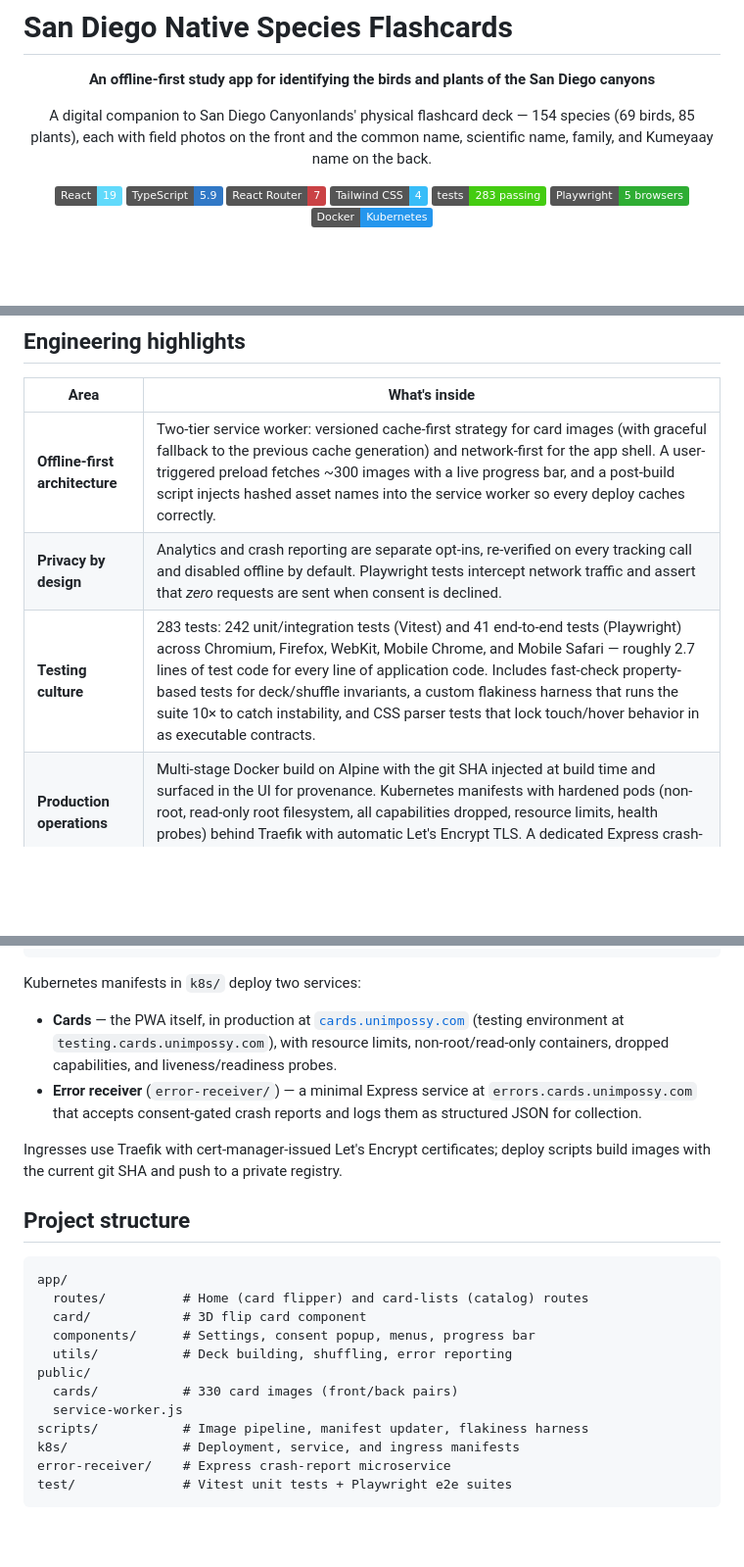
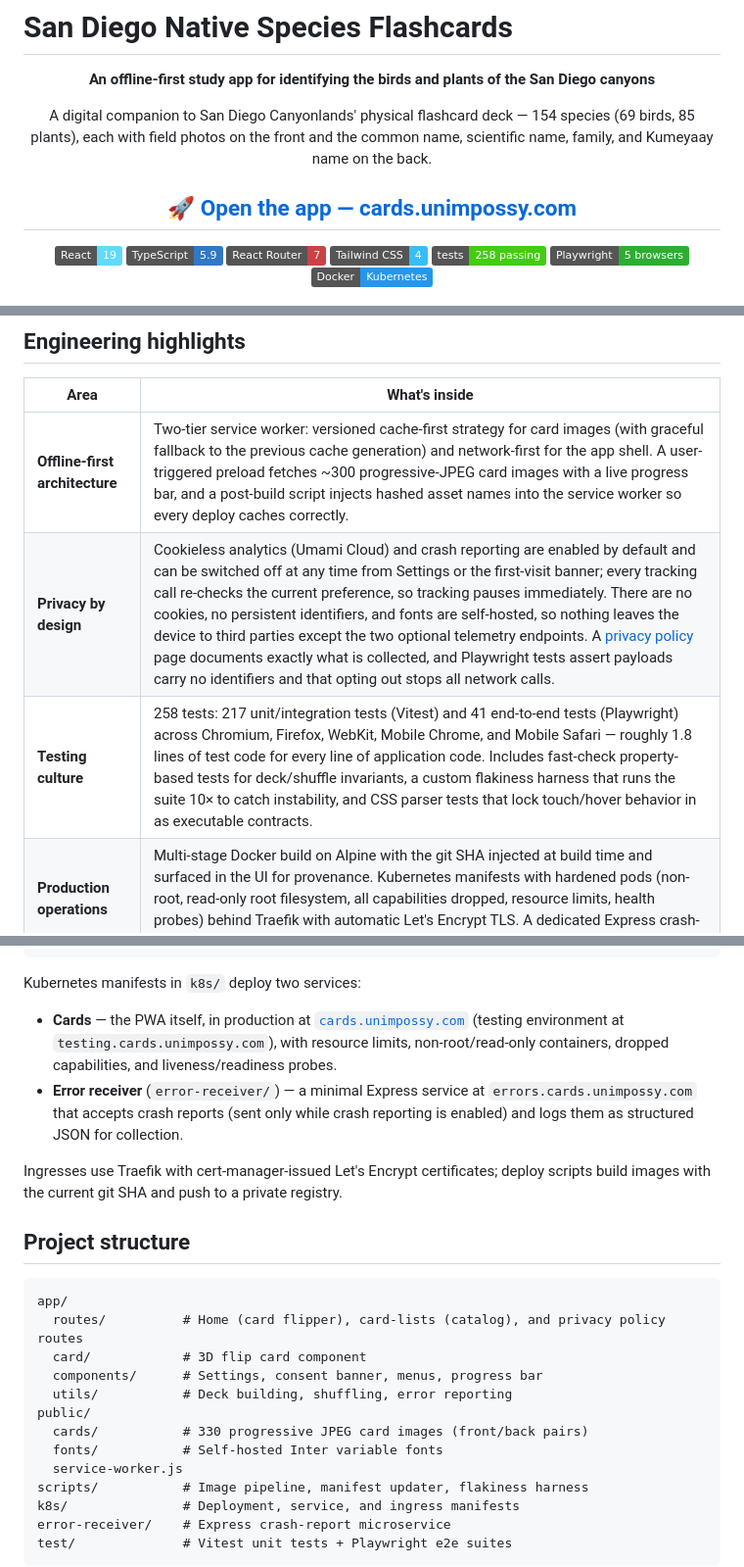
Before and after one commit to StickyNeutrino/cards, a Markdown page: README.md, 3 parts joined by grey strips. Shown at 98% size. Drawn GitHub-style; badges without logos; blank space fills up the shorter version.

Commit message:
Promote app link to top of README and refresh stale details

````diff
--- a/README.md
+++ b/README.md
@@ -6,11 +6,14 @@
 
 A digital companion to San Diego Canyonlands' physical flashcard deck — 154 species (69 birds, 85 plants), each with field photos on the front and the common name, scientific name, family, and Kumeyaay name on the back.
 
+## 🚀 [Open the app — cards.unimpossy.com](https://cards.unimpossy.com)
+
+
 [![React 19](https://img.shields.io/badge/React-19-61dafb?logo=react&logoColor=white)](https://react.dev)
 [![TypeScript](https://img.shields.io/badge/TypeScript-5.9-3178c6?logo=typescript&logoColor=white)](https://www.typescriptlang.org)
 [![React Router 7](https://img.shields.io/badge/React_Router-7-ca4245?logo=reactrouter&logoColor=white)](https://reactrouter.com)
 [![Tailwind CSS 4](https://img.shields.io/badge/Tailwind_CSS-4-38bdf8?logo=tailwindcss&logoColor=white)](https://tailwindcss.com)
-[![Tests](https://img.shields.io/badge/tests-283_passing-brightgreen)](#testing)
+[![Tests](https://img.shields.io/badge/tests-258_passing-brightgreen)](#testing)
 [![Playwright](https://img.shields.io/badge/Playwright-5_browsers-2ead33?logo=playwright&logoColor=white)](https://playwright.dev)
 [![Docker](https://img.shields.io/badge/Docker-Kubernetes-2496ed?logo=kubernetes&logoColor=white)](#deployment)
 
@@ -39,9 +42,9 @@ For a general audience:
 
 | Area | What's inside |
 |---|---|
-| **Offline-first architecture** | Two-tier service worker: versioned cache-first strategy for card images (with graceful fallback to the previous cache generation) and network-first for the app shell. A user-triggered preload fetches ~300 images with a live progress bar, and a post-build script injects hashed asset names into the service worker so every deploy caches correctly. |
-| **Privacy by design** | Analytics and crash reporting are separate opt-ins, re-verified on every tracking call and disabled offline by default. Playwright tests intercept network traffic and assert that *zero* requests are sent when consent is declined. |
-| **Testing culture** | 283 tests: 242 unit/integration tests (Vitest) and 41 end-to-end tests (Playwright) across Chromium, Firefox, WebKit, Mobile Chrome, and Mobile Safari — roughly 2.7 lines of test code for every line of application code. Includes fast-check property-based tests for deck/shuffle invariants, a custom flakiness harness that runs the suite 10× to catch instability, and CSS parser tests that lock touch/hover behavior in as executable contracts. |
+| **Offline-first architecture** | Two-tier service worker: versioned cache-first strategy for card images (with graceful fallback to the previous cache generation) and network-first for the app shell. A user-triggered preload fetches ~300 progressive-JPEG card images with a live progress bar, and a post-build script injects hashed asset names into the service worker so every deploy caches correctly. |
+| **Privacy by design** | Cookieless analytics (Umami Cloud) and crash reporting are enabled by default and can be switched off at any time from Settings or the first-visit banner; every tracking call re-checks the current preference, so tracking pauses immediately. There are no cookies, no persistent identifiers, and fonts are self-hosted, so nothing leaves the device to third parties except the two optional telemetry endpoints. A [privacy policy](https://cards.unimpossy.com/privacy) page documents exactly what is collected, and Playwright tests assert payloads carry no identifiers and that opting out stops all network calls. |
+| **Testing culture** | 258 tests: 217 unit/integration tests (Vitest) and 41 end-to-end tests (Playwright) across Chromium, Firefox, WebKit, Mobile Chrome, and Mobile Safari — roughly 1.8 lines of test code for every line of application code. Includes fast-check property-based tests for deck/shuffle invariants, a custom flakiness harness that runs the suite 10× to catch instability, and CSS parser tests that lock touch/hover behavior in as executable contracts. |
 | **Production operations** | Multi-stage Docker build on Alpine with the git SHA injected at build time and surfaced in the UI for provenance. Kubernetes manifests with hardened pods (non-root, read-only root filesystem, all capabilities dropped, resource limits, health probes) behind Traefik with automatic Let's Encrypt TLS. A dedicated Express crash-report microservice, covered by its own supertest suite. |
 
 ## Screenshots
@@ -120,7 +123,7 @@ docker run -p 3000:3000 cards
 Kubernetes manifests in `k8s/` deploy two services:
 
 - **Cards** — the PWA itself, in production at [`cards.unimpossy.com`](https://cards.unimpossy.com) (testing environment at `testing.cards.unimpossy.com`), with resource limits, non-root/read-only containers, dropped capabilities, and liveness/readiness probes.
-- **Error receiver** (`error-receiver/`) — a minimal Express service at `errors.cards.unimpossy.com` that accepts consent-gated crash reports and logs them as structured JSON for collection.
+- **Error receiver** (`error-receiver/`) — a minimal Express service at `errors.cards.unimpossy.com` that accepts crash reports (sent only while crash reporting is enabled) and logs them as structured JSON for collection.
 
 Ingresses use Traefik with cert-manager-issued Let's Encrypt certificates; deploy scripts build images with the current git SHA and push to a private registry.
 
@@ -128,12 +131,13 @@ Ingresses use Traefik with cert-manager-issued Let's Encrypt certificates; deplo
 
 ```
 app/
-  routes/          # Home (card flipper) and card-lists (catalog) routes
+  routes/          # Home (card flipper), card-lists (catalog), and privacy policy routes
   card/            # 3D flip card component
-  components/      # Settings, consent popup, menus, progress bar
+  components/      # Settings, consent banner, menus, progress bar
   utils/           # Deck building, shuffling, error reporting
 public/
-  cards/           # 330 card images (front/back pairs)
+  cards/           # 330 progressive JPEG card images (front/back pairs)
+  fonts/           # Self-hosted Inter variable fonts
   service-worker.js
 scripts/           # Image pipeline, manifest updater, flakiness harness
 k8s/               # Deployment, service, and ingress manifests
````
Also changed, not shown: other parts of README.md (+3 -3 lines).
